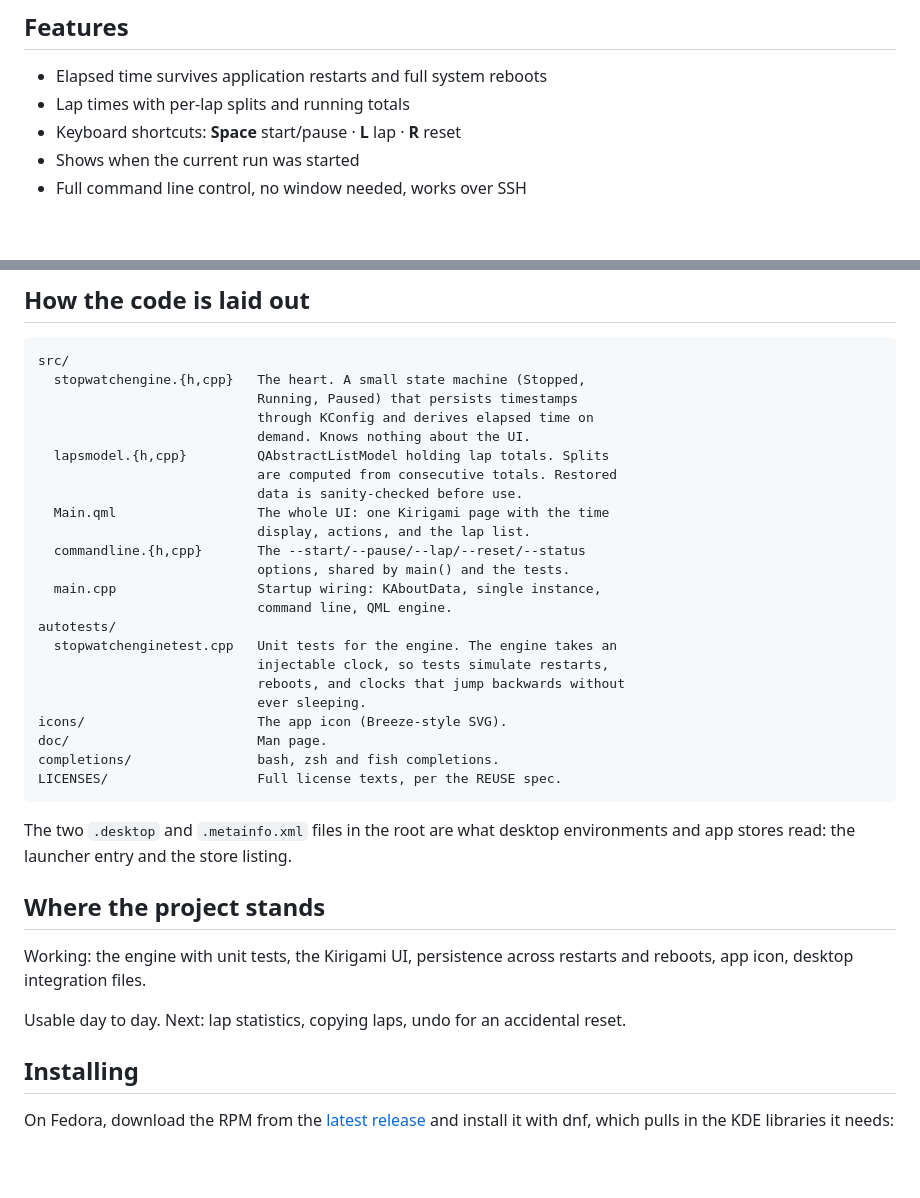
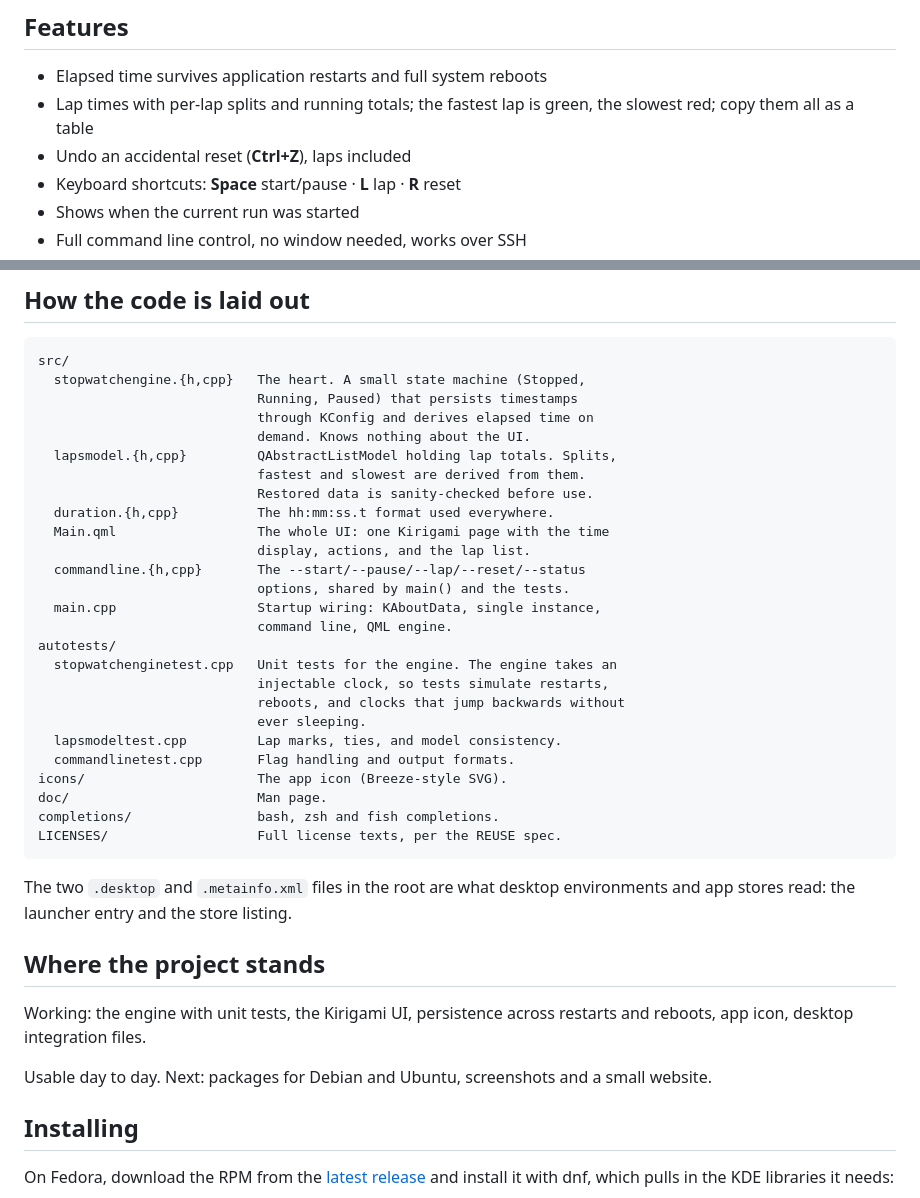
Before and after one commit to aaghashm/persistent-stopwatch, a Markdown page: README.md, 2 parts joined by grey strips. Drawn GitHub-style; blank space fills up the shorter version.

Commit message:
README: laps, undo and the new files

```diff
--- a/README.md
+++ b/README.md
@@ -33,7 +33,9 @@ like KClock do it.
 ## Features
 
 - Elapsed time survives application restarts and full system reboots
-- Lap times with per-lap splits and running totals
+- Lap times with per-lap splits and running totals; the fastest lap is
+  green, the slowest red; copy them all as a table
+- Undo an accidental reset (**Ctrl+Z**), laps included
 - Keyboard shortcuts: **Space** start/pause · **L** lap · **R** reset
 - Shows when the current run was started
 - Full command line control, no window needed, works over SSH
@@ -62,9 +64,10 @@ src/
                             Running, Paused) that persists timestamps
                             through KConfig and derives elapsed time on
                             demand. Knows nothing about the UI.
-  lapsmodel.{h,cpp}         QAbstractListModel holding lap totals. Splits
-                            are computed from consecutive totals. Restored
-                            data is sanity-checked before use.
+  lapsmodel.{h,cpp}         QAbstractListModel holding lap totals. Splits,
+                            fastest and slowest are derived from them.
+                            Restored data is sanity-checked before use.
+  duration.{h,cpp}          The hh:mm:ss.t format used everywhere.
   Main.qml                  The whole UI: one Kirigami page with the time
                             display, actions, and the lap list.
   commandline.{h,cpp}       The --start/--pause/--lap/--reset/--status
@@ -76,6 +79,8 @@ autotests/
                             injectable clock, so tests simulate restarts,
                             reboots, and clocks that jump backwards without
                             ever sleeping.
+  lapsmodeltest.cpp         Lap marks, ties, and model consistency.
+  commandlinetest.cpp       Flag handling and output formats.
 icons/                      The app icon (Breeze-style SVG).
 doc/                        Man page.
 completions/                bash, zsh and fish completions.
@@ -90,8 +95,8 @@ environments and app stores read: the launcher entry and the store listing.
 Working: the engine with unit tests, the Kirigami UI, persistence across
 restarts and reboots, app icon, desktop integration files.
 
-Usable day to day. Next: lap statistics, copying laps, undo for an
-accidental reset.
+Usable day to day. Next: packages for Debian and Ubuntu, screenshots and
+a small website.
 
 ## Installing
 
```
